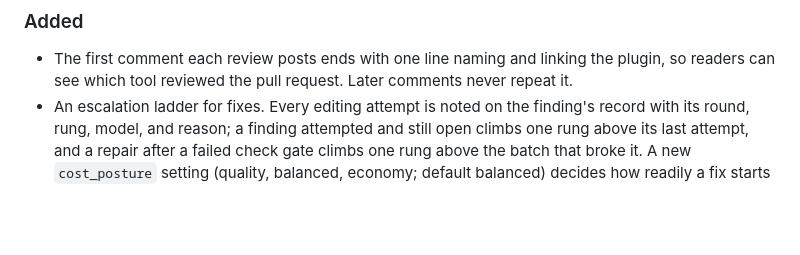
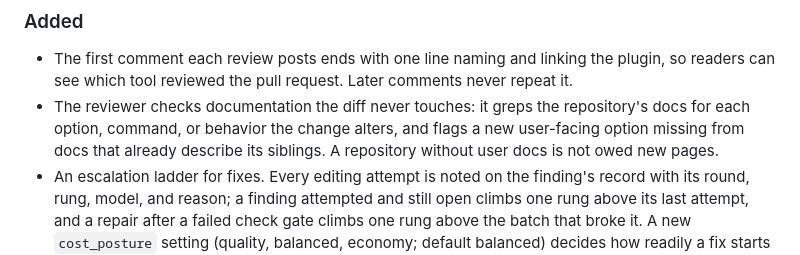
Before and after one commit to Paxton-Meny/pr-review-workflow, a Markdown page: CHANGELOG.md, the part around the change. GitHub-like rendering; blank space fills up the shorter version.

```diff
--- a/CHANGELOG.md
+++ b/CHANGELOG.md
@@ -34,6 +34,11 @@ project adheres to [Semantic Versioning](https://semver.org/spec/v2.0.0.html).
 - The first comment each review posts ends with one line naming and
   linking the plugin, so readers can see which tool reviewed the pull
   request. Later comments never repeat it.
+- The reviewer checks documentation the diff never touches: it greps
+  the repository's docs for each option, command, or behavior the
+  change alters, and flags a new user-facing option missing from docs
+  that already describe its siblings. A repository without user docs
+  is not owed new pages.
 - An escalation ladder for fixes. Every editing attempt is noted on
   the finding's record with its round, rung, model, and reason; a
   finding attempted and still open climbs one rung above its last
```
Also changed, not shown: agents/reviewer.md (+12 -4 lines).
